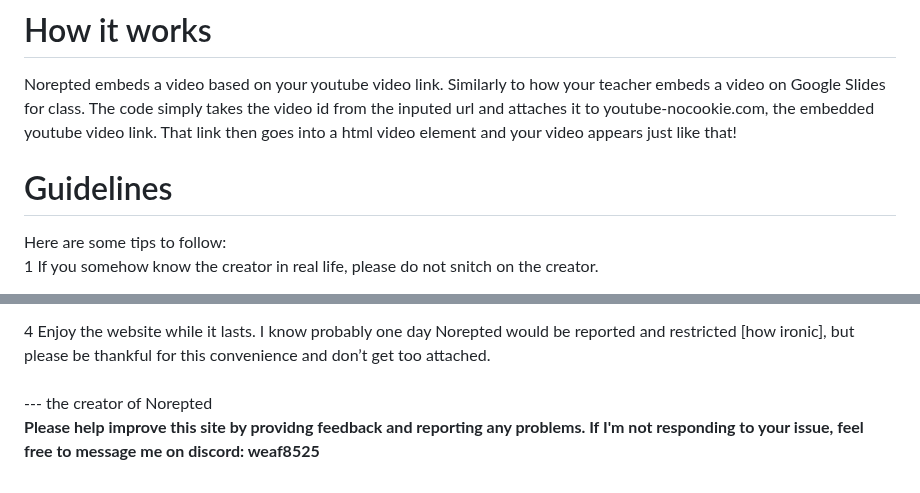
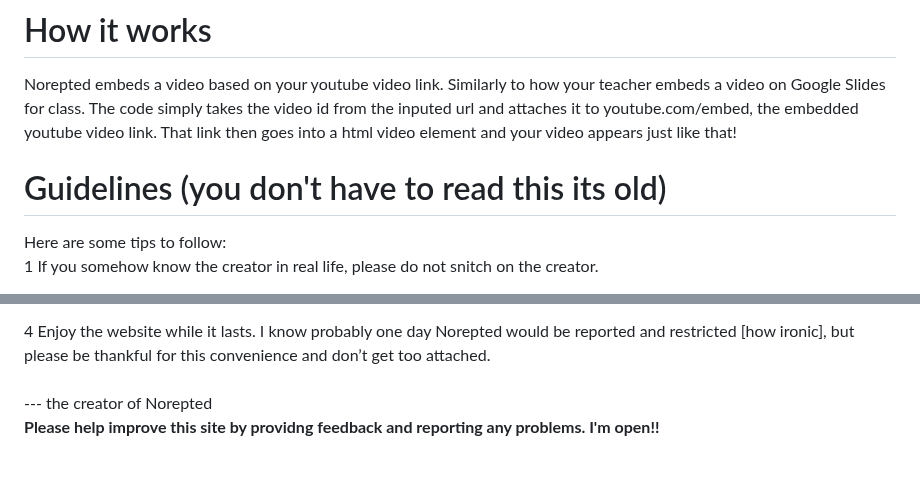
Before and after one commit to wea-f/Norepted, a Markdown page: README.md, 2 parts joined by grey strips. Rendered like a GitHub page.

Commit message:
Update README.md
cringe

```diff
--- a/README.md
+++ b/README.md
@@ -29,8 +29,8 @@ To exit from Norepted, simply press "0" and "-" to ensure it stays hidden from y
 To hide the tab, press "1" to disguise it, refresh to undisguise. <br>
 # How it works
   Norepted embeds a video based on your youtube video link. Similarly to how your teacher embeds a video on Google Slides for class.
-The code simply takes the video id from the inputed url and attaches it to youtube-nocookie.com, the embedded youtube video link. That link then goes into a html video element and your video appears just like that! <br>
-# Guidelines
+The code simply takes the video id from the inputed url and attaches it to youtube.com/embed, the embedded youtube video link. That link then goes into a html video element and your video appears just like that! <br>
+# Guidelines (you don't have to read this its old)
 Here are some tips to follow: <br>
 1	If you somehow know the creator in real life, please do not snitch on the creator. <br>
 
@@ -40,4 +40,4 @@ Here are some tips to follow: <br>
 
 4	Enjoy the website while it lasts. I know probably one day Norepted would be reported and restricted [how ironic], but please be thankful for this convenience and don’t get too attached.<br><br>
  --- the creator of Norepted<br>
-**Please help improve this site by providng feedback and reporting any problems. If I'm not responding to your issue, feel free to message me on discord: weaf8525** <br>
+**Please help improve this site by providng feedback and reporting any problems. I'm open!!** <br>
```
